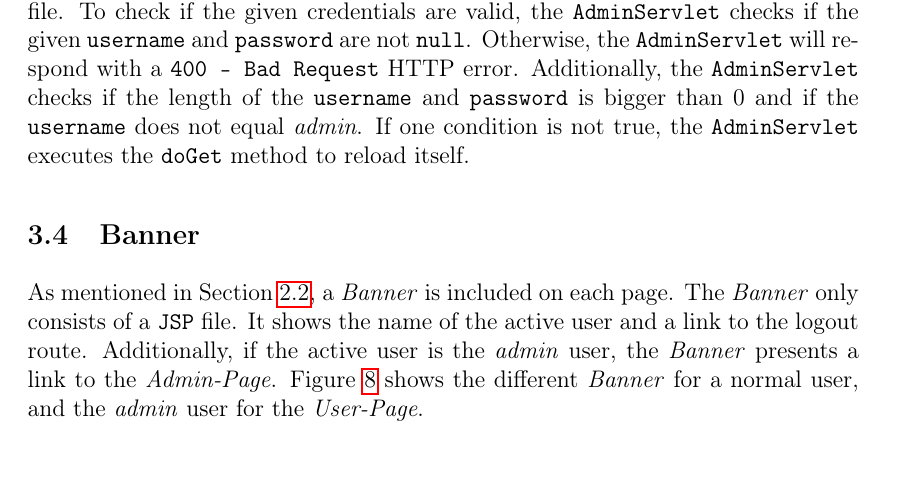
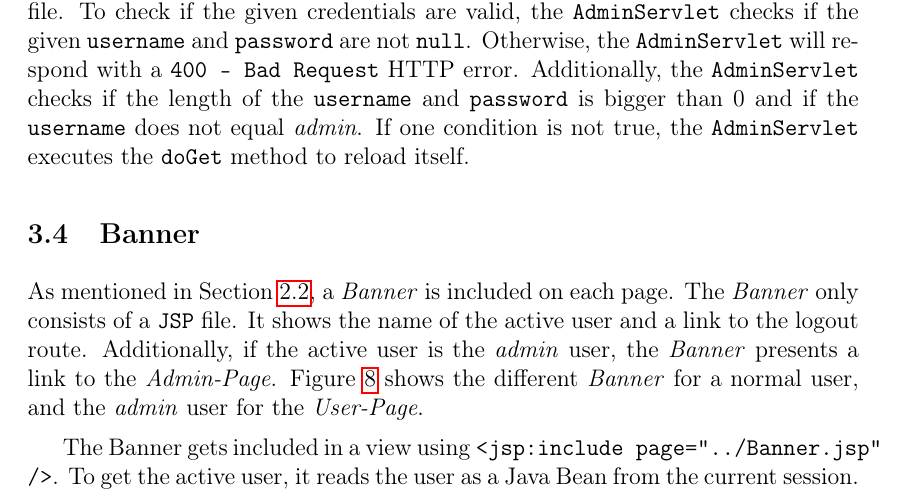
Before and after one commit to mstolin/145085_web-architectures, a LaTeX problem sheet (assignment_2/report/Report.tex, which reads assignment_2/report/content/3-Impl.tex): part of page 12 of 14, cut so that both start at the same text. Compiled offline with pdfLaTeX.

Commit message:
Updated report

```diff
--- a/assignment_2/report/content/3-Impl.tex
+++ b/assignment_2/report/content/3-Impl.tex
@@ -247,6 +247,11 @@ Additionally, if the active user is the \textit{admin} user, the \textit{Banner}
 \label{fig:04_impl_banner_banner}
 \end{figure}
 
+% How
+The Banner gets included in a view using \texttt{<jsp:include page="../Banner.jsp" />}.
+% How to read the user
+To get the active user, it reads the user as a Java Bean from the current session.
+
 
 % ==============
 % ==============
```
Also changed, not shown: assignment_2/report/Report.pdf.
